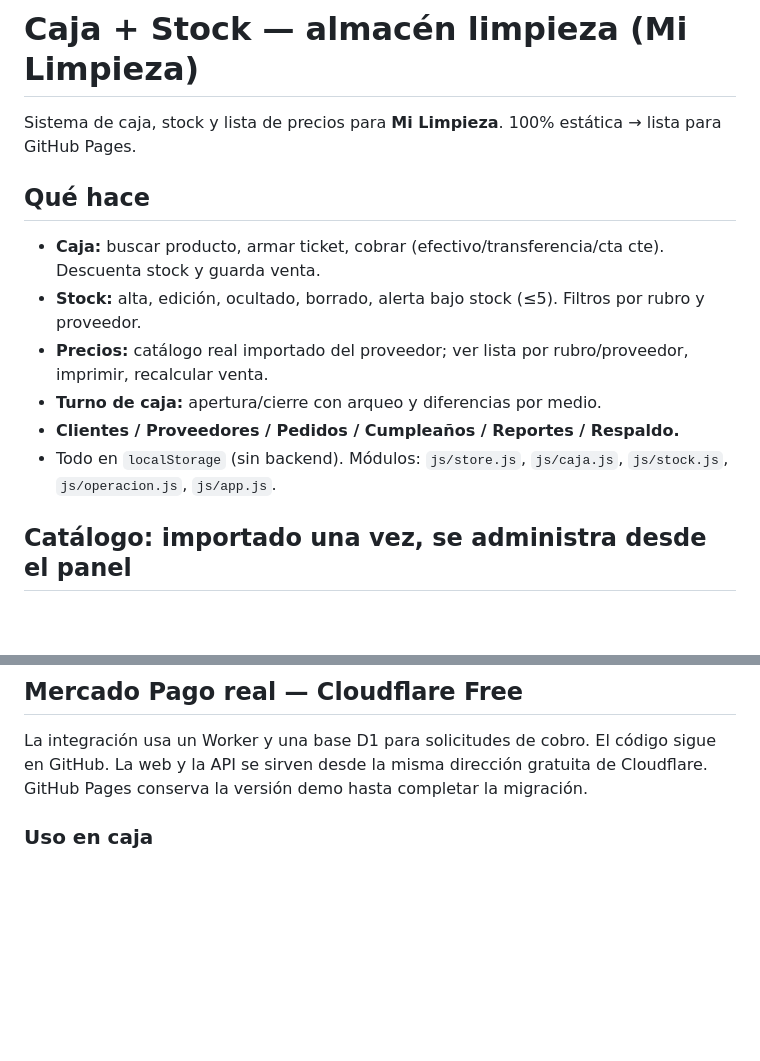
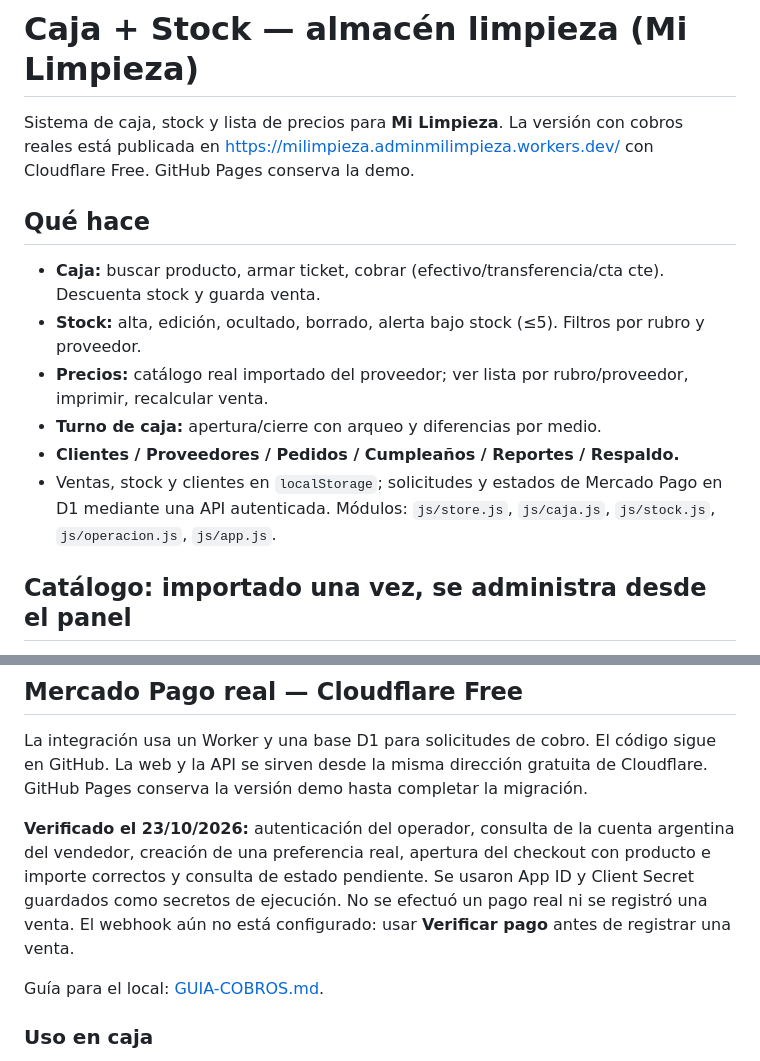
Before and after one commit to adminmilimpieza-alt/almacen-limpieza-demo, a Markdown page: README.md, 2 parts joined by grey strips. Drawn GitHub-style; blank space fills up the shorter version.

Commit message:
docs: documentar cobros verificados y uso en el local

```diff
--- a/README.md
+++ b/README.md
@@ -1,6 +1,6 @@
 # Caja + Stock — almacén limpieza (Mi Limpieza)
 
-Sistema de caja, stock y lista de precios para **Mi Limpieza**. 100% estática → lista para GitHub Pages.
+Sistema de caja, stock y lista de precios para **Mi Limpieza**. La versión con cobros reales está publicada en https://milimpieza.adminmilimpieza.workers.dev/ con Cloudflare Free. GitHub Pages conserva la demo.
 
 ## Qué hace
 - **Caja:** buscar producto, armar ticket, cobrar (efectivo/transferencia/cta cte). Descuenta stock y guarda venta.
@@ -8,7 +8,7 @@ Sistema de caja, stock y lista de precios para **Mi Limpieza**. 100% estática
 - **Precios:** catálogo real importado del proveedor; ver lista por rubro/proveedor, imprimir, recalcular venta.
 - **Turno de caja:** apertura/cierre con arqueo y diferencias por medio.
 - **Clientes / Proveedores / Pedidos / Cumpleaños / Reportes / Respaldo.**
-- Todo en `localStorage` (sin backend). Módulos: `js/store.js`, `js/caja.js`, `js/stock.js`, `js/operacion.js`, `js/app.js`.
+- Ventas, stock y clientes en `localStorage`; solicitudes y estados de Mercado Pago en D1 mediante una API autenticada. Módulos: `js/store.js`, `js/caja.js`, `js/stock.js`, `js/operacion.js`, `js/app.js`.
 
 ## Catálogo: importado una vez, se administra desde el panel
 
@@ -141,6 +141,10 @@ git push -u origin main
 
 La integración usa un Worker y una base D1 para solicitudes de cobro. El código sigue en GitHub. La web y la API se sirven desde la misma dirección gratuita de Cloudflare. GitHub Pages conserva la versión demo hasta completar la migración.
 
+**Verificado el 23/10/2026:** autenticación del operador, consulta de la cuenta argentina del vendedor, creación de una preferencia real, apertura del checkout con producto e importe correctos y consulta de estado pendiente. Se usaron App ID y Client Secret guardados como secretos de ejecución. No se efectuó un pago real ni se registró una venta. El webhook aún no está configurado: usar **Verificar pago** antes de registrar una venta.
+
+Guía para el local: [GUIA-COBROS.md](GUIA-COBROS.md).
+
 ### Uso en caja
 
 1. Abrir turno, armar ticket e iniciar sesión en **Cobros de Mercado Pago**.
```
Also changed, not shown: GUIA-COBROS.md (added, +40 -0 lines).
